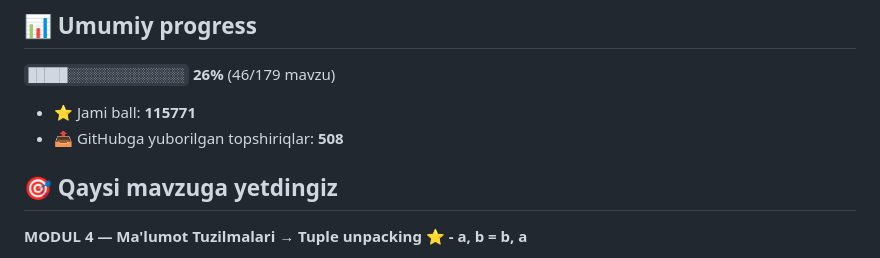
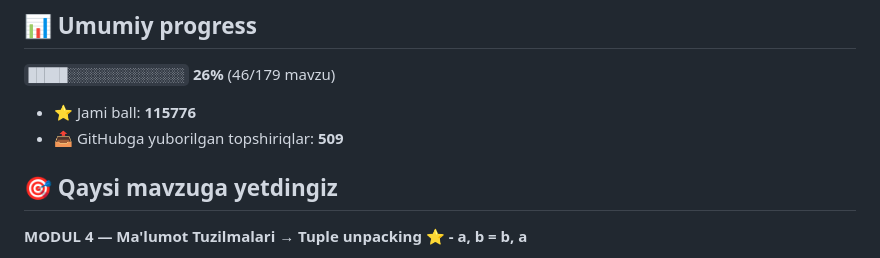
Before and after one commit to abubakr20145653/aziz-academy-topshiriqlar, a Markdown page: README.md, the part around one of its changes. GitHub-like rendering.

Commit message:
docs: progress README yangilandi

```diff
--- a/README.md
+++ b/README.md
@@ -6,8 +6,8 @@
 
 `█████░░░░░░░░░░░░░░░` **26%**  (46/179 mavzu)
 
-- ⭐ Jami ball: **115771**
-- 📤 GitHubga yuborilgan topshiriqlar: **508**
+- ⭐ Jami ball: **115776**
+- 📤 GitHubga yuborilgan topshiriqlar: **509**
 
 ## 🎯 Qaysi mavzuga yetdingiz
 
```
Also changed, not shown: other parts of README.md (+1 -1 lines).
